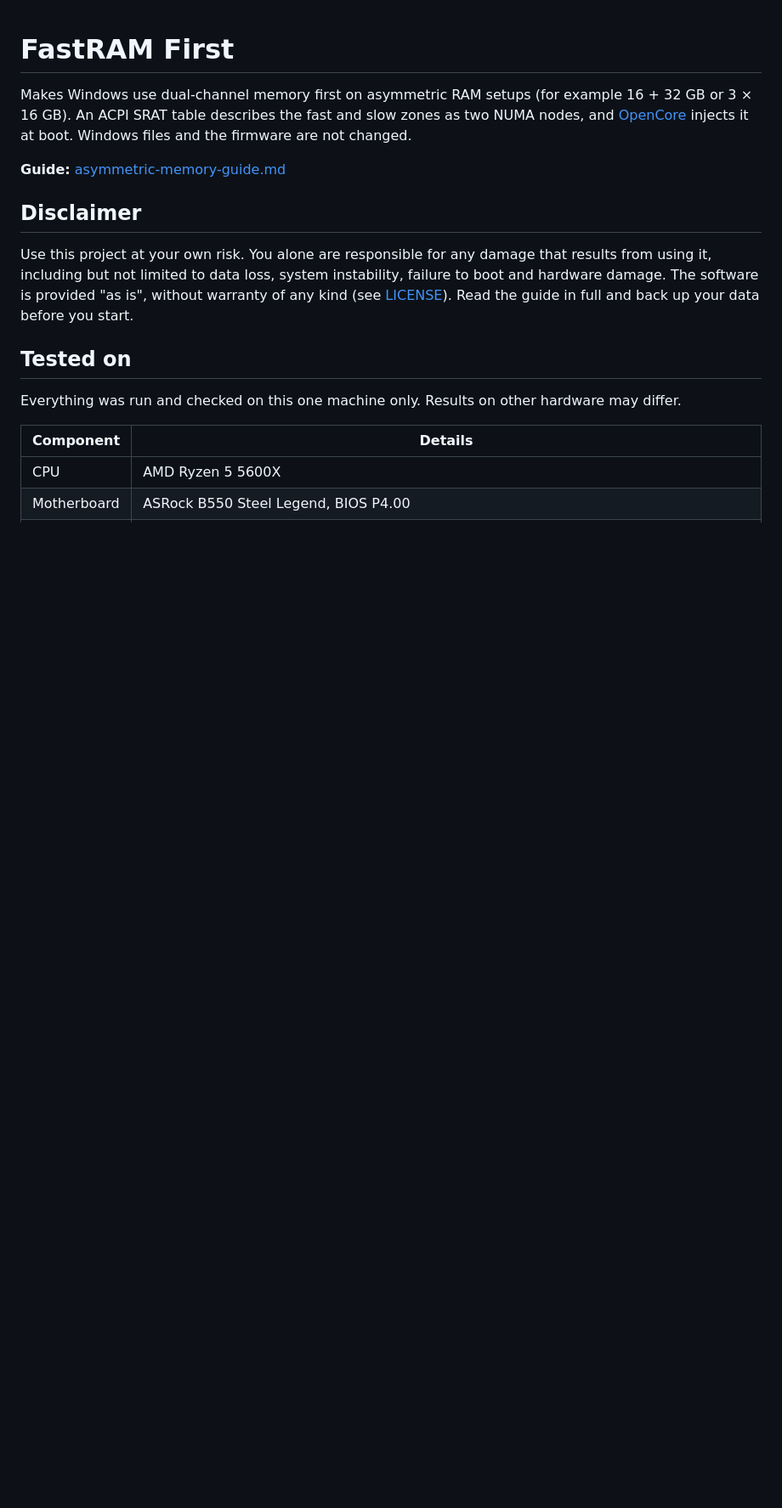
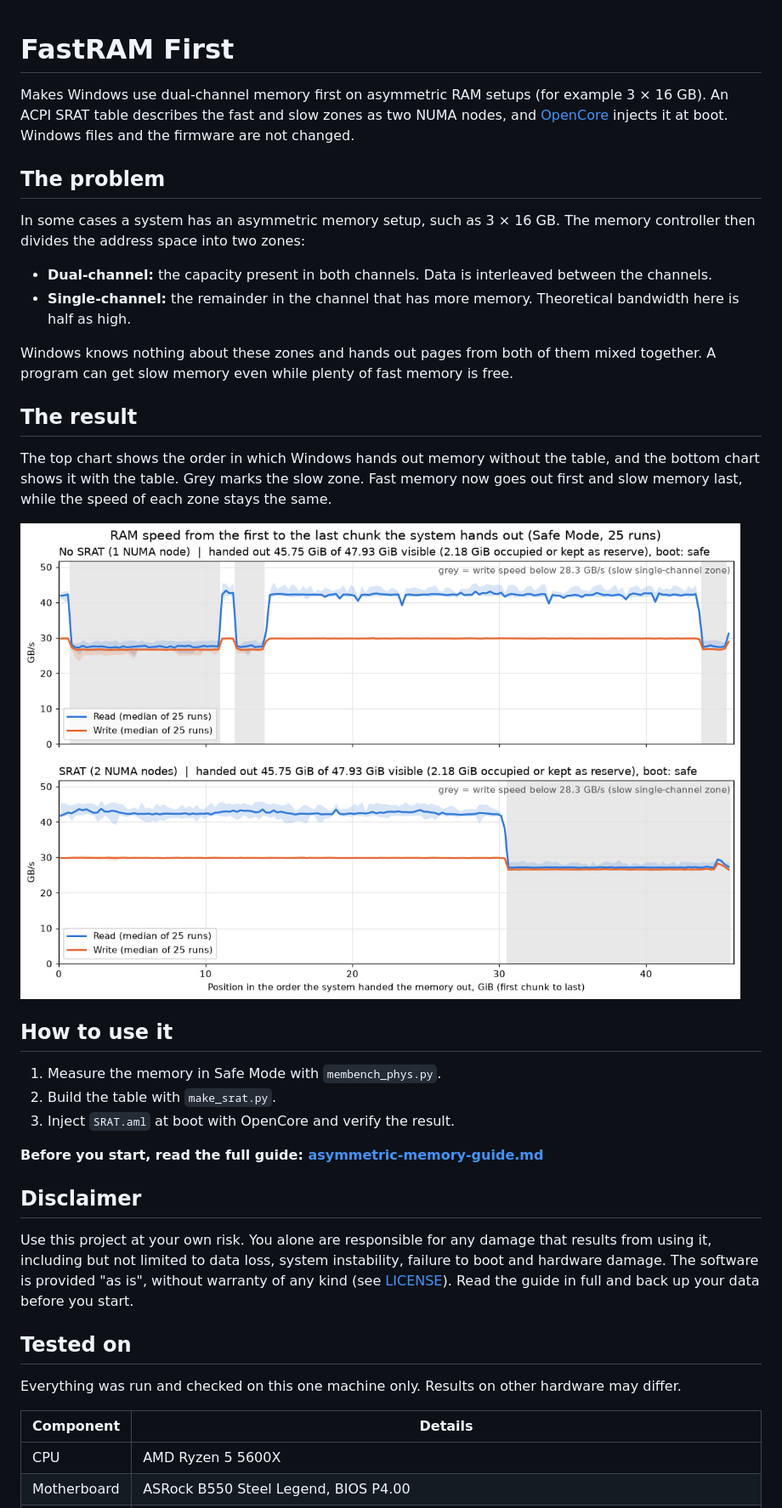
Before and after one commit to noname9006/FastRAM-First, a Markdown page: README.md, the part around the change. Shown at 85% size. Rendered like a GitHub page; pictures changed too: docs/srat-order-compare.png (added); blank space fills up the shorter version.

Commit message:
Add problem description and result chart to README

```diff
--- a/README.md
+++ b/README.md
@@ -1,8 +1,29 @@
 # FastRAM First
 
-Makes Windows use dual-channel memory first on asymmetric RAM setups (for example 16 + 32 GB or 3 × 16 GB). An ACPI SRAT table describes the fast and slow zones as two NUMA nodes, and [OpenCore](https://github.com/acidanthera/OpenCorePkg) injects it at boot. Windows files and the firmware are not changed.
+Makes Windows use dual-channel memory first on asymmetric RAM setups (for example 3 × 16 GB). An ACPI SRAT table describes the fast and slow zones as two NUMA nodes, and [OpenCore](https://github.com/acidanthera/OpenCorePkg) injects it at boot. Windows files and the firmware are not changed.
 
-**Guide:** [asymmetric-memory-guide.md](asymmetric-memory-guide.md)
+## The problem
+
+In some cases a system has an asymmetric memory setup, such as 3 × 16 GB. The memory controller then divides the address space into two zones:
+
+- **Dual-channel:** the capacity present in both channels. Data is interleaved between the channels.
+- **Single-channel:** the remainder in the channel that has more memory. Theoretical bandwidth here is half as high.
+
+Windows knows nothing about these zones and hands out pages from both of them mixed together. A program can get slow memory even while plenty of fast memory is free.
+
+## The result
+
+The top chart shows the order in which Windows hands out memory without the table, and the bottom chart shows it with the table. Grey marks the slow zone. Fast memory now goes out first and slow memory last, while the speed of each zone stays the same.
+
+![RAM speed from the first to the last chunk handed out, without and with SRAT](docs/srat-order-compare.png)
+
+## How to use it
+
+1. Measure the memory in Safe Mode with `membench_phys.py`.
+2. Build the table with `make_srat.py`.
+3. Inject `SRAT.aml` at boot with OpenCore and verify the result.
+
+**Before you start, read the full guide: [asymmetric-memory-guide.md](asymmetric-memory-guide.md)**
 
 ## Disclaimer
 
```
Also changed, not shown: asymmetric-memory-guide.md (+1 -1 lines), 1 other file.
